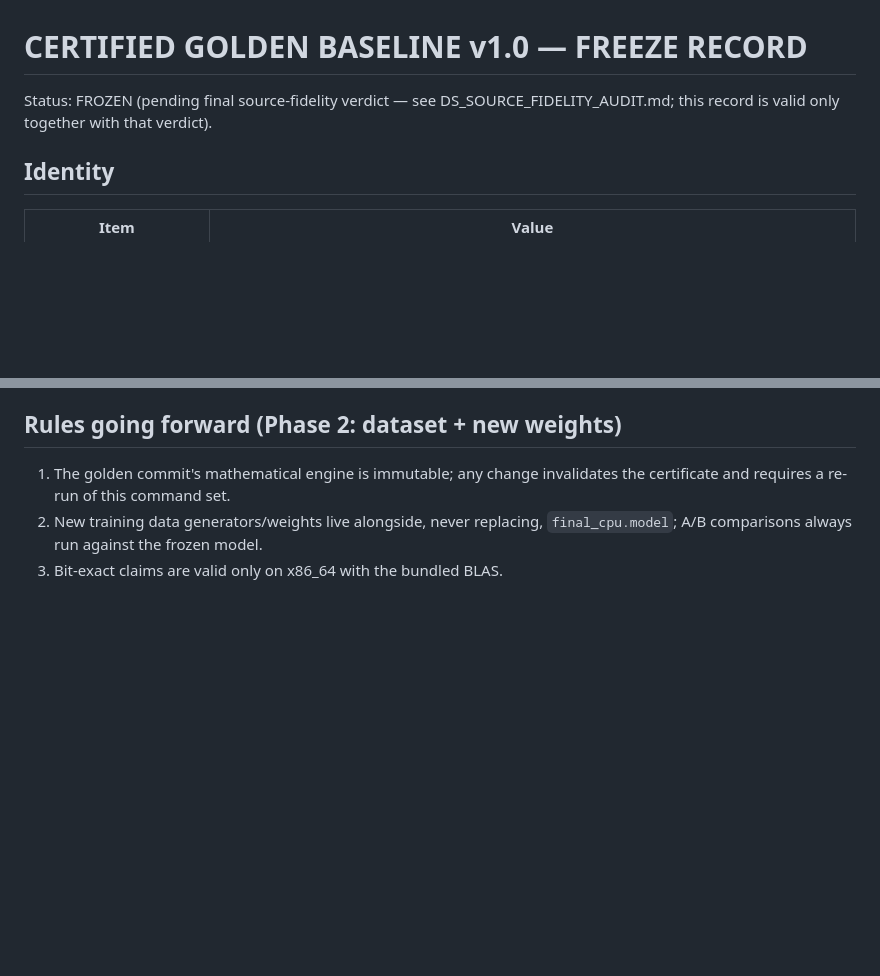
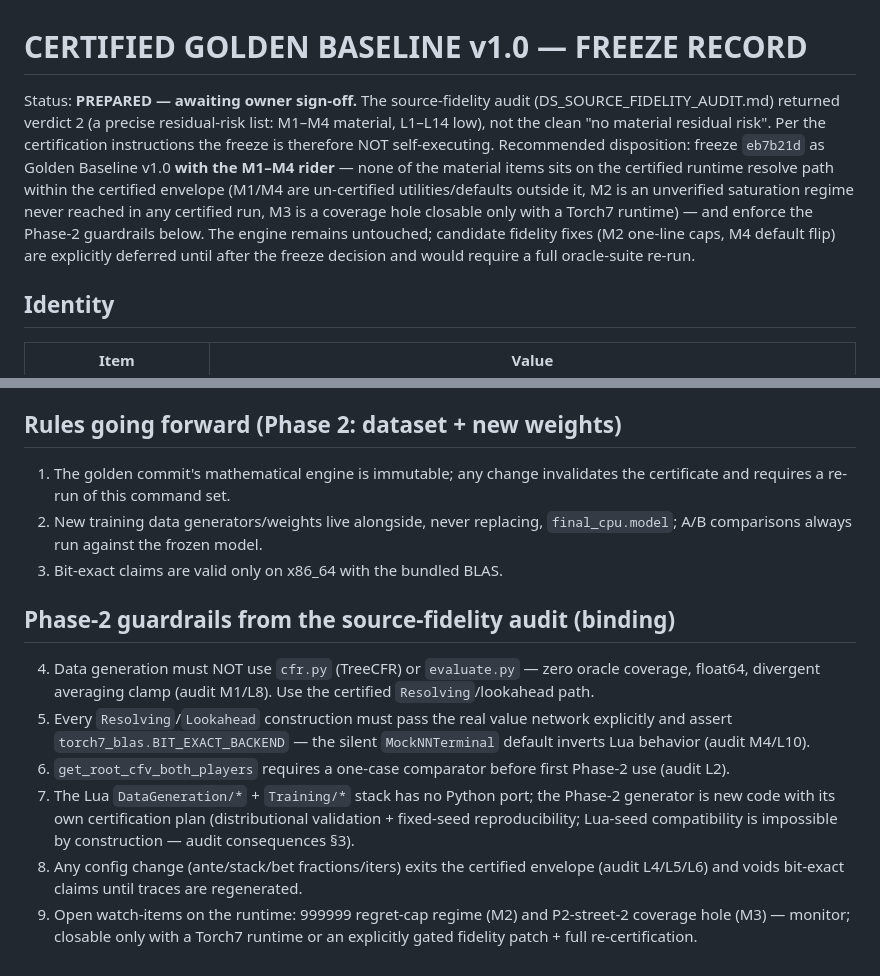
Before and after one commit to zvezdan01/DeepStack-HUNL, a Markdown page: certification/results/GOLDEN_BASELINE_v1.0.md, 2 parts joined by grey strips. Rendered like a GitHub page; blank space fills up the shorter version.

```diff
--- a/certification/results/GOLDEN_BASELINE_v1.0.md
+++ b/certification/results/GOLDEN_BASELINE_v1.0.md
@@ -1,8 +1,18 @@
 # CERTIFIED GOLDEN BASELINE v1.0 — FREEZE RECORD
 
-Status: FROZEN (pending final source-fidelity verdict — see
-DS_SOURCE_FIDELITY_AUDIT.md; this record is valid only together with that
-verdict).
+Status: **PREPARED — awaiting owner sign-off.** The source-fidelity audit
+(DS_SOURCE_FIDELITY_AUDIT.md) returned verdict 2 (a precise residual-risk
+list: M1–M4 material, L1–L14 low), not the clean "no material residual
+risk". Per the certification instructions the freeze is therefore NOT
+self-executing. Recommended disposition: freeze `eb7b21d` as Golden
+Baseline v1.0 **with the M1–M4 rider** — none of the material items sits on
+the certified runtime resolve path within the certified envelope (M1/M4 are
+un-certified utilities/defaults outside it, M2 is an unverified saturation
+regime never reached in any certified run, M3 is a coverage hole closable
+only with a Torch7 runtime) — and enforce the Phase-2 guardrails below.
+The engine remains untouched; candidate fidelity fixes (M2 one-line caps,
+M4 default flip) are explicitly deferred until after the freeze decision and
+would require a full oracle-suite re-run.
 
 ## Identity
 
@@ -92,3 +102,24 @@ DS_FINAL_MATRIX.md; determinism hash for the street-1 root resolve:
 2. New training data generators/weights live alongside, never replacing,
    `final_cpu.model`; A/B comparisons always run against the frozen model.
 3. Bit-exact claims are valid only on x86_64 with the bundled BLAS.
+
+## Phase-2 guardrails from the source-fidelity audit (binding)
+
+4. Data generation must NOT use `cfr.py` (TreeCFR) or `evaluate.py` —
+   zero oracle coverage, float64, divergent averaging clamp (audit M1/L8).
+   Use the certified `Resolving`/lookahead path.
+5. Every `Resolving`/`Lookahead` construction must pass the real value
+   network explicitly and assert `torch7_blas.BIT_EXACT_BACKEND` — the
+   silent `MockNNTerminal` default inverts Lua behavior (audit M4/L10).
+6. `get_root_cfv_both_players` requires a one-case comparator before first
+   Phase-2 use (audit L2).
+7. The Lua `DataGeneration/*` + `Training/*` stack has no Python port; the
+   Phase-2 generator is new code with its own certification plan
+   (distributional validation + fixed-seed reproducibility; Lua-seed
+   compatibility is impossible by construction — audit consequences §3).
+8. Any config change (ante/stack/bet fractions/iters) exits the certified
+   envelope (audit L4/L5/L6) and voids bit-exact claims until traces are
+   regenerated.
+9. Open watch-items on the runtime: 999999 regret-cap regime (M2) and
+   P2-street-2 coverage hole (M3) — monitor; closable only with a Torch7
+   runtime or an explicitly gated fidelity patch + full re-certification.
```
Also changed, not shown: certification/results/DS_SOURCE_FIDELITY_AUDIT.md (added, +150 -0 lines).
